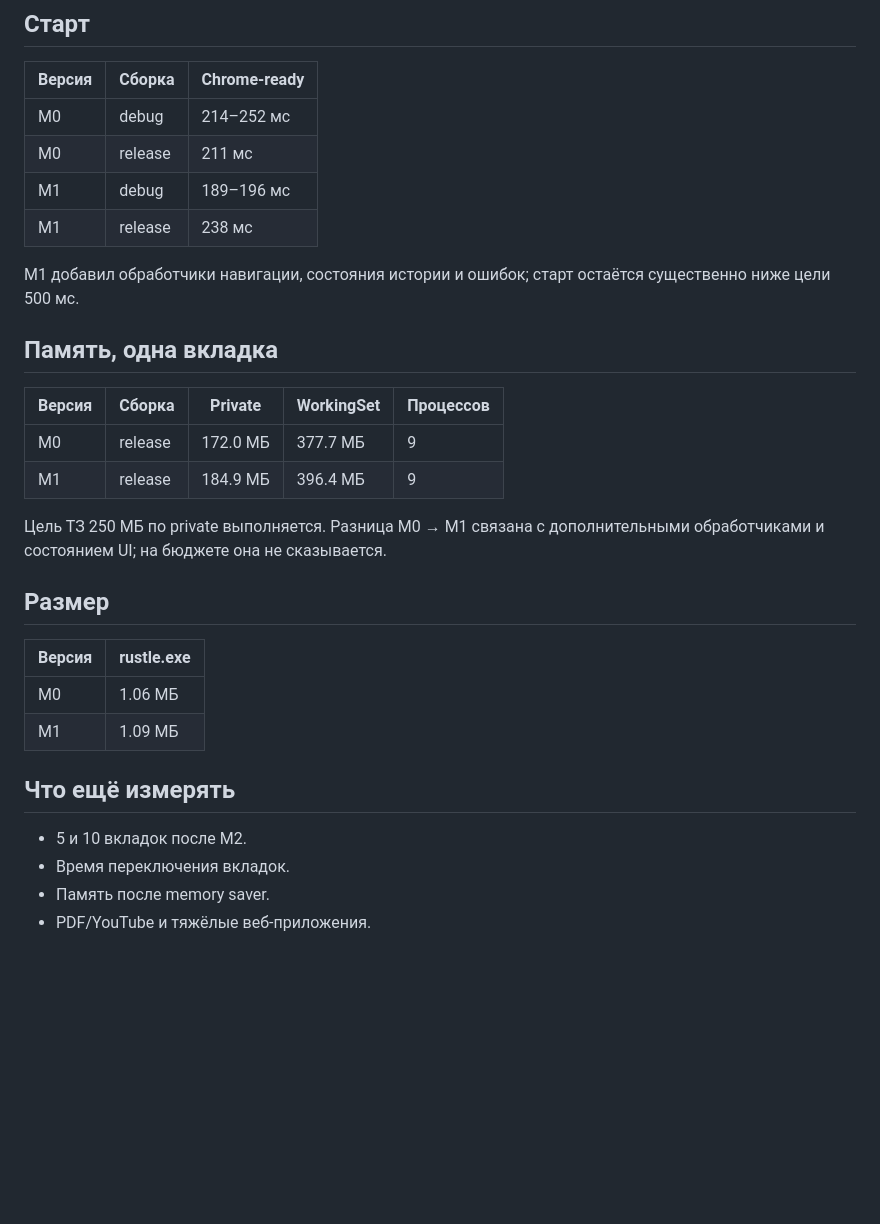
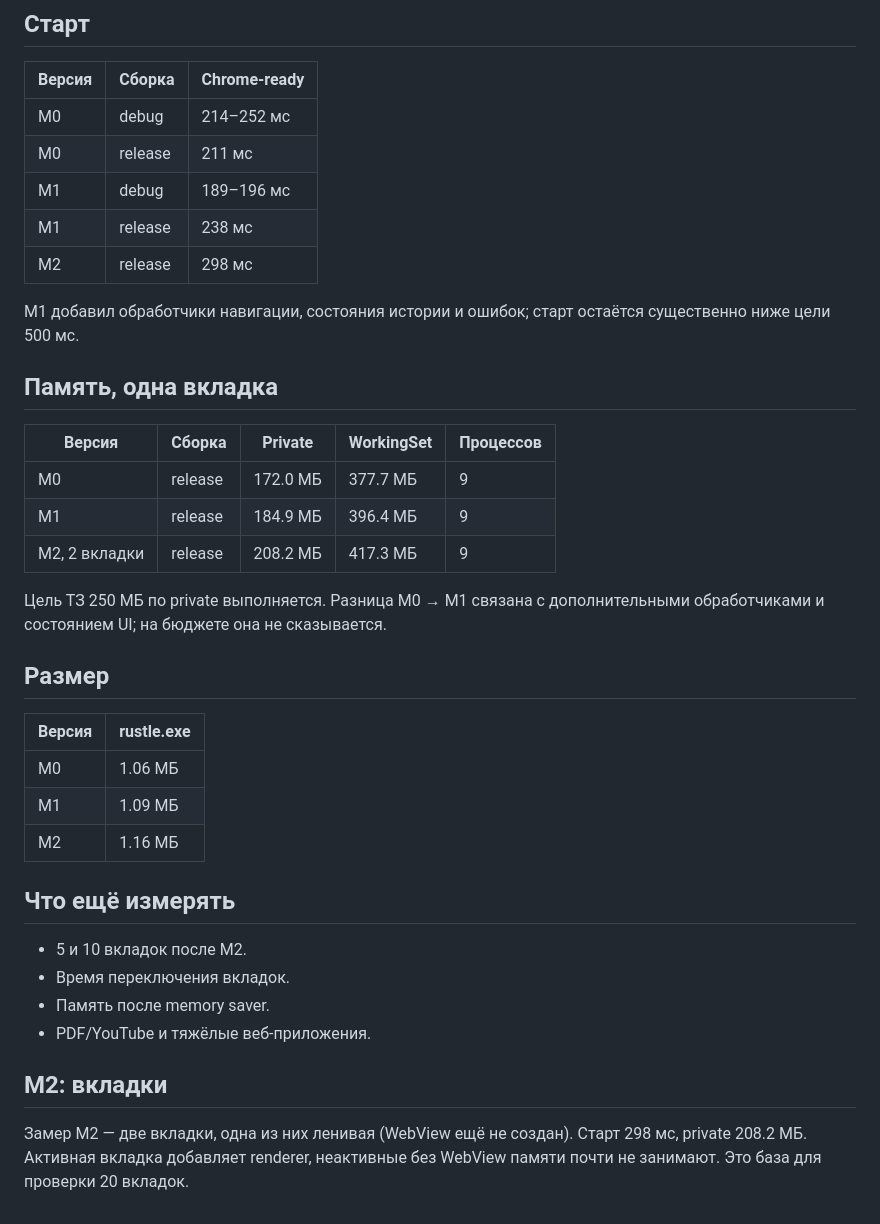
Before and after one commit to d1m40fficial/rustle, a Markdown page: docs/perf.md, the part around the change. Rendered like a GitHub page; blank space fills up the shorter version.

```diff
--- a/docs/perf.md
+++ b/docs/perf.md
@@ -21,6 +21,7 @@ WebView2 Runtime 156, release-сборка с LTO, если не указано
 | M0 | release | 211 мс |
 | M1 | debug | 189–196 мс |
 | M1 | release | 238 мс |
+| M2 | release | 298 мс |
 
 M1 добавил обработчики навигации, состояния истории и ошибок; старт остаётся
 существенно ниже цели 500 мс.
@@ -31,6 +32,7 @@ M1 добавил обработчики навигации, состояния
 |---|---|---|---|---|
 | M0 | release | 172.0 МБ | 377.7 МБ | 9 |
 | M1 | release | 184.9 МБ | 396.4 МБ | 9 |
+| M2, 2 вкладки | release | 208.2 МБ | 417.3 МБ | 9 |
 
 Цель ТЗ 250 МБ по private выполняется. Разница M0 → M1 связана с дополнительными
 обработчиками и состоянием UI; на бюджете она не сказывается.
@@ -41,6 +43,7 @@ M1 добавил обработчики навигации, состояния
 |---|---|
 | M0 | 1.06 МБ |
 | M1 | 1.09 МБ |
+| M2 | 1.16 МБ |
 
 ## Что ещё измерять
 
@@ -48,3 +51,8 @@ M1 добавил обработчики навигации, состояния
 - Время переключения вкладок.
 - Память после memory saver.
 - PDF/YouTube и тяжёлые веб-приложения.
+## M2: вкладки
+
+Замер M2 — две вкладки, одна из них ленивая (WebView ещё не создан).
+Старт 298 мс, private 208.2 МБ. Активная вкладка добавляет renderer, неактивные
+без WebView памяти почти не занимают. Это база для проверки 20 вкладок.
```
Also changed, not shown: README.md (+13 -9 lines), docs/ROADMAP.md (+18 -8 lines), docs/assets/m2.png (added).
